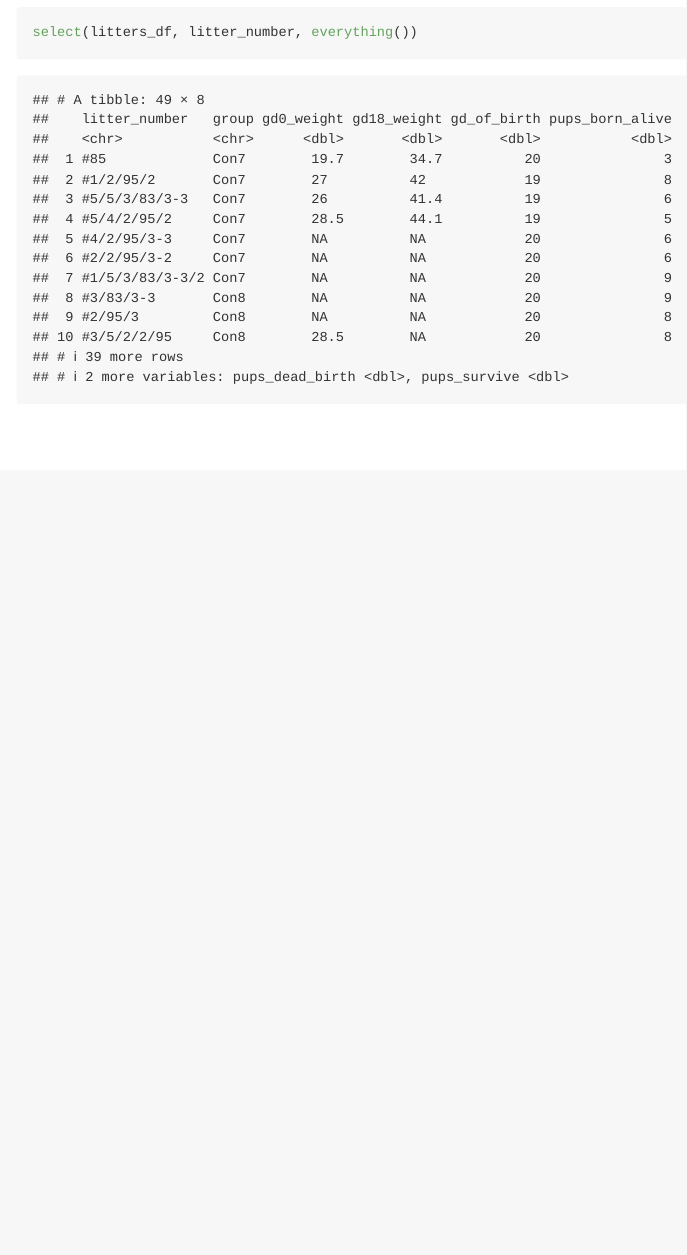
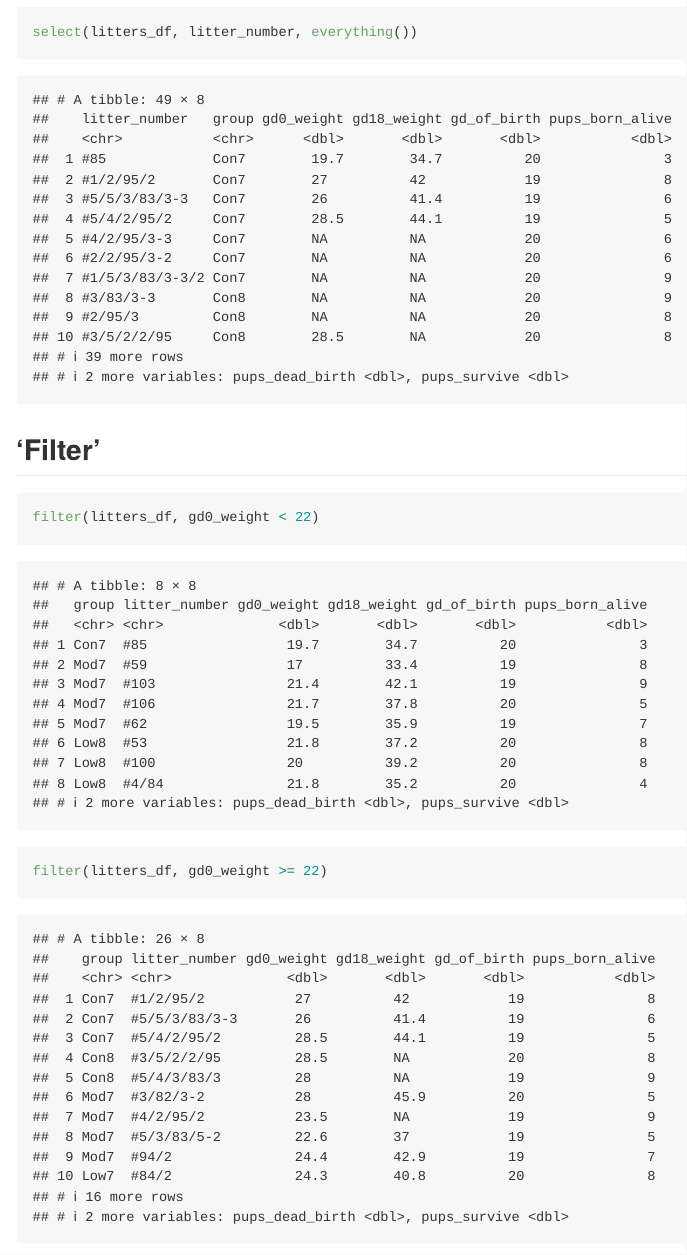
Before and after one commit to MeganMarziali/data_wrangling_1, an R Markdown document (data_manipulation.Rmd): the page in a window 1100 px wide, from 3020 px down. Rendered offline with R 4.5, knitr and Pandoc, with nearby package versions; column names are cleaned by a stand-in for the janitor package.

Commit message:
filter examples

````diff
--- a/data_manipulation.Rmd
+++ b/data_manipulation.Rmd
@@ -45,3 +45,15 @@ select(litters_df, starts_with("gd"))
 ```{r}
 select(litters_df, litter_number, everything())
 ```
+
+## 'Filter'
+
+```{r}
+filter(litters_df, gd0_weight < 22)
+```
+
+```{r}
+filter(litters_df, gd0_weight >= 22)
+```
+
+```{r}
````
Also changed, not shown: data_manipulation.md, data_manipulation.Rmd (10 more changed lines).
